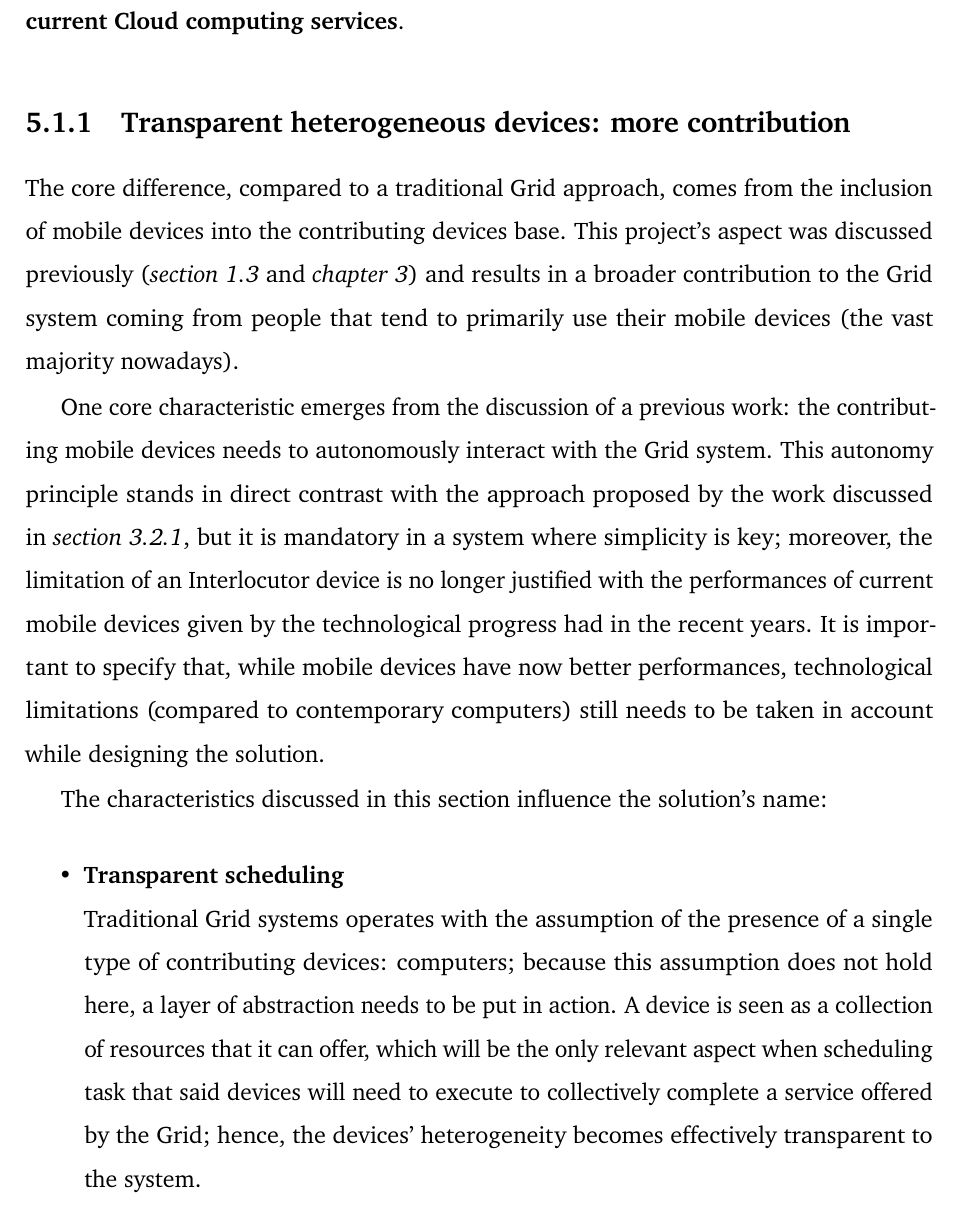
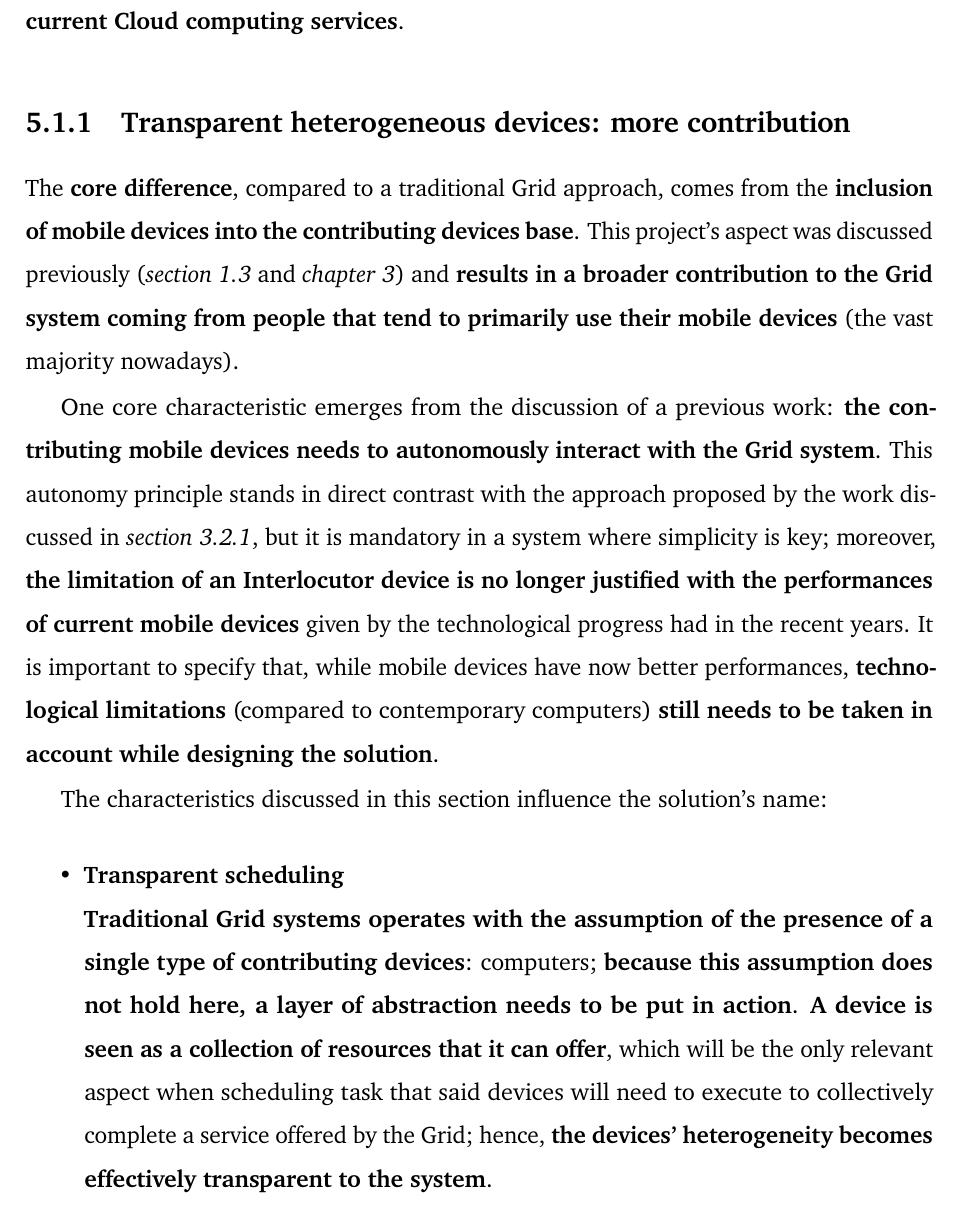
Before and after one commit to Tale152/master-thesis, a LaTeX thesis (main.tex, which reads document/chapters/chapter_5/sections/1_grid_computing_evolution_approach_benefits.tex): part of page 57 of 78, cut so that both start at the same text. Compiled offline with pdfLaTeX.

Commit message:
highlighted text in section 5.1.1

```diff
--- a/document/chapters/chapter_5/sections/1_grid_computing_evolution_approach_benefits.tex
+++ b/document/chapters/chapter_5/sections/1_grid_computing_evolution_approach_benefits.tex
@@ -8,14 +8,14 @@ In particular, this Grid computing system (following the Cloud Computing modern
 This section, then, presents the \textbf{project's aspects that differ from a traditional Grid computing approach} and the reasons \textbf{why it might represent a viable alternative to current Cloud computing services}.
 
 \subsection{Transparent heterogeneous devices: more contribution}\label{transparent_heterogeneous_devices_more_contribution}
-The core difference, compared to a traditional Grid approach, comes from the inclusion of mobile devices into the contributing devices base.
-This project's aspect was discussed previously (\textit{section \ref{untapped_enormous_potential}} and \textit{chapter \ref{integrating_mobile_devices_into_the_grid}}) and results in a broader contribution to the Grid system coming from people that tend to primarily use their mobile devices (the vast majority nowadays).
+The \textbf{core difference}, compared to a traditional Grid approach, comes from the \textbf{inclusion of mobile devices into the contributing devices base}.
+This project's aspect was discussed previously (\textit{section \ref{untapped_enormous_potential}} and \textit{chapter \ref{integrating_mobile_devices_into_the_grid}}) and \textbf{results in a broader contribution to the Grid system coming from people that tend to primarily use their mobile devices} (the vast majority nowadays).
 
-One core characteristic emerges from the discussion of a previous work: the contributing mobile devices needs to autonomously interact with the Grid system.
-This autonomy principle stands in direct contrast with the approach proposed by the work discussed in \textit{section \ref{proxy_based_cluster_architecture}}, but it is mandatory in a system where simplicity is key; moreover, the limitation of an Interlocutor device is no longer justified with the performances of current mobile devices given by the technological progress had in the recent years. It is important to specify that, while mobile devices have now better performances, technological limitations (compared to contemporary computers) still needs to be taken in account while designing the solution.
+One core characteristic emerges from the discussion of a previous work: \textbf{the contributing mobile devices needs to autonomously interact with the Grid system}.
+This autonomy principle stands in direct contrast with the approach proposed by the work discussed in \textit{section \ref{proxy_based_cluster_architecture}}, but it is mandatory in a system where simplicity is key; moreover, \textbf{the limitation of an Interlocutor device is no longer justified with the performances of current mobile devices} given by the technological progress had in the recent years. It is important to specify that, while mobile devices have now better performances, \textbf{technological limitations} (compared to contemporary computers) \textbf{still needs to be taken in account while designing the solution}.
 
 The characteristics discussed in this section influence the solution's name:
 \begin{itemize}
     \item \textbf{Transparent scheduling}\\
-    Traditional Grid systems operates with the assumption of the presence of a single type of contributing devices: computers; because this assumption does not hold here, a layer of abstraction needs to be put in action. A device is seen as a collection of resources that it can offer, which will be the only relevant aspect when scheduling task that said devices will need to execute to collectively complete a service offered by the Grid; hence, the devices' heterogeneity becomes effectively transparent to the system.
+    \textbf{Traditional Grid systems operates with the assumption of the presence of a single type of contributing devices}: computers; \textbf{because this assumption does not hold here, a layer of abstraction needs to be put in action}. \textbf{A device is seen as a collection of resources that it can offer}, which will be the only relevant aspect when scheduling task that said devices will need to execute to collectively complete a service offered by the Grid; hence, \textbf{the devices' heterogeneity becomes effectively transparent to the system}.
     \item \textbf{Heterogeneous devices}\\
```
Also changed, not shown: document/chapters/chapter_5/sections/1_grid_computing_evolution_approach_benefits.tex (2 more changed lines).
